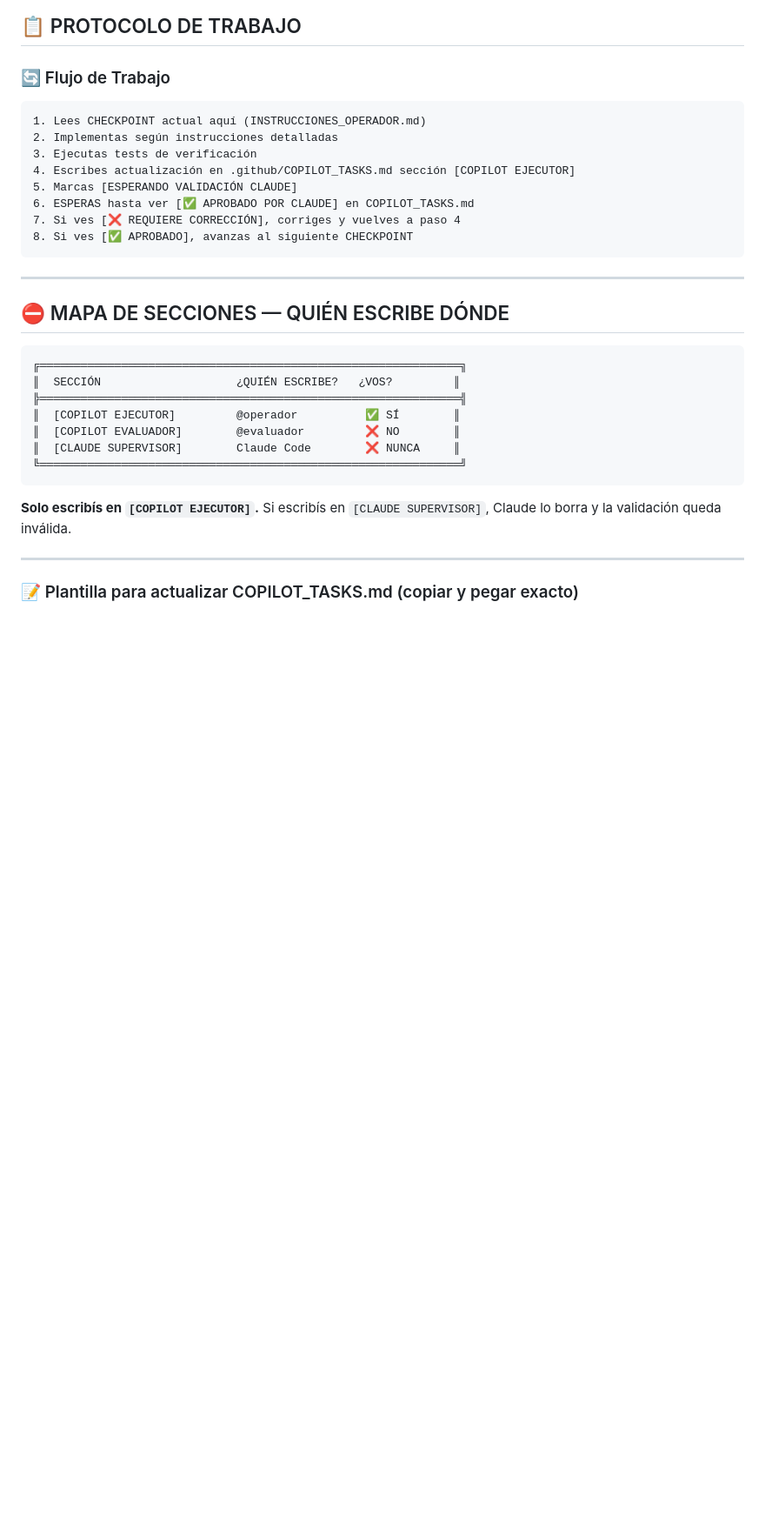
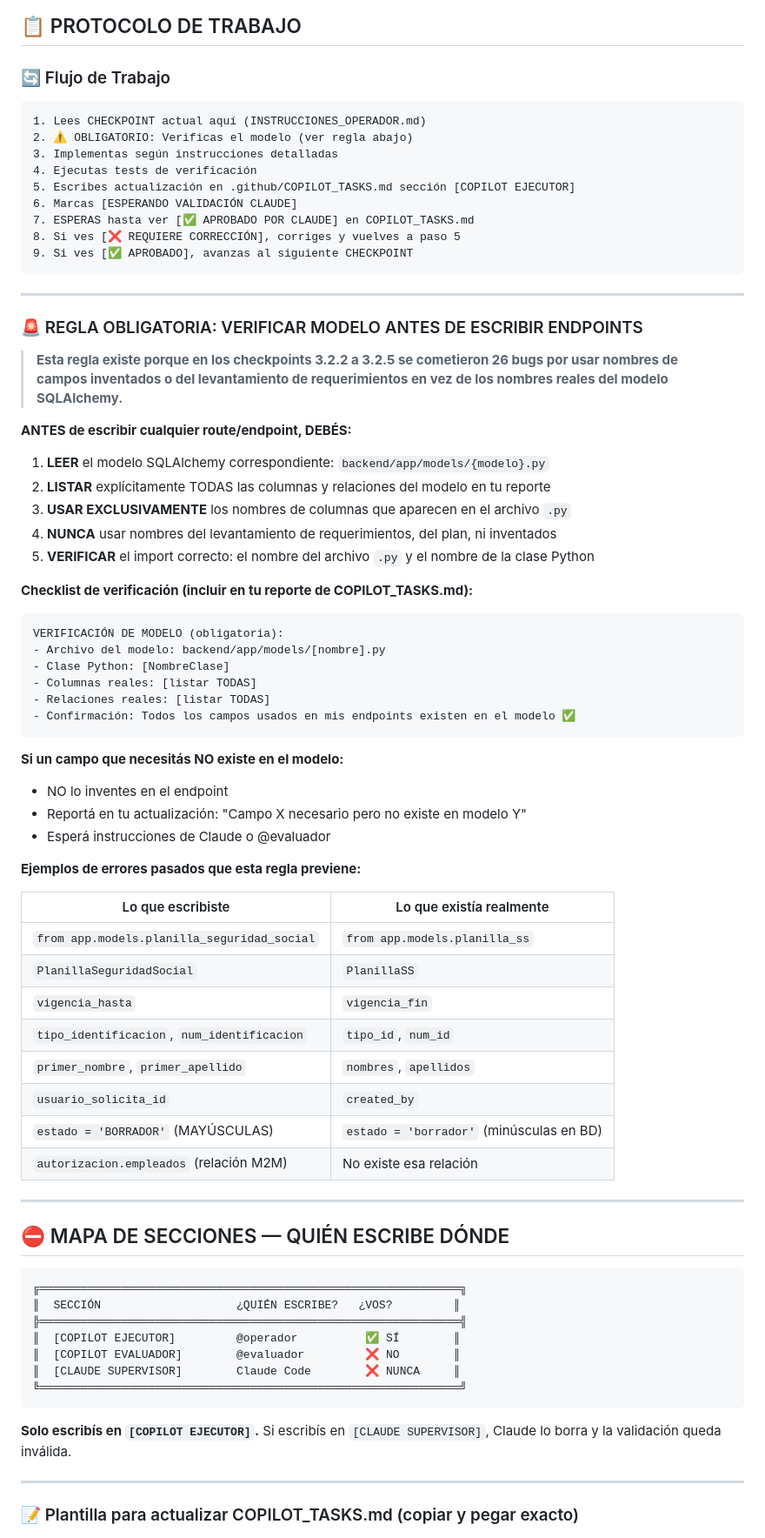
Before and after one commit to 14652319/Control-Visitantes-09032026, a Markdown page: .github/INSTRUCCIONES_OPERADOR.md, the part around the change. Shown at 87% size. Rendered like a GitHub page; blank space fills up the shorter version.

Commit message:
docs: agregar regla obligatoria verificacion modelo antes de escribir endpoints
Motivo: 26 bugs en checkpoints 3.2.2-3.2.5 por usar nombres de campos
inventados en vez de leer el modelo SQLAlchemy real.

Incluye: checklist obligatorio, tabla de errores pasados, y protocolo
para reportar campos faltantes en el modelo.

````diff
--- a/.github/INSTRUCCIONES_OPERADOR.md
+++ b/.github/INSTRUCCIONES_OPERADOR.md
@@ -24,14 +24,60 @@
 
 ```
 1. Lees CHECKPOINT actual aquí (INSTRUCCIONES_OPERADOR.md)
-2. Implementas según instrucciones detalladas
-3. Ejecutas tests de verificación
-4. Escribes actualización en .github/COPILOT_TASKS.md sección [COPILOT EJECUTOR]
-5. Marcas [ESPERANDO VALIDACIÓN CLAUDE]
-6. ESPERAS hasta ver [✅ APROBADO POR CLAUDE] en COPILOT_TASKS.md
-7. Si ves [❌ REQUIERE CORRECCIÓN], corriges y vuelves a paso 4
-8. Si ves [✅ APROBADO], avanzas al siguiente CHECKPOINT
-```
+2. ⚠️ OBLIGATORIO: Verificas el modelo (ver regla abajo)
+3. Implementas según instrucciones detalladas
+4. Ejecutas tests de verificación
+5. Escribes actualización en .github/COPILOT_TASKS.md sección [COPILOT EJECUTOR]
+6. Marcas [ESPERANDO VALIDACIÓN CLAUDE]
+7. ESPERAS hasta ver [✅ APROBADO POR CLAUDE] en COPILOT_TASKS.md
+8. Si ves [❌ REQUIERE CORRECCIÓN], corriges y vuelves a paso 5
+9. Si ves [✅ APROBADO], avanzas al siguiente CHECKPOINT
+```
+
+---
+
+### 🚨 REGLA OBLIGATORIA: VERIFICAR MODELO ANTES DE ESCRIBIR ENDPOINTS
+
+> **Esta regla existe porque en los checkpoints 3.2.2 a 3.2.5 se cometieron 26 bugs
+> por usar nombres de campos inventados o del levantamiento de requerimientos
+> en vez de los nombres reales del modelo SQLAlchemy.**
+
+**ANTES de escribir cualquier route/endpoint, DEBÉS:**
+
+1. **LEER** el modelo SQLAlchemy correspondiente: `backend/app/models/{modelo}.py`
+2. **LISTAR** explícitamente TODAS las columnas y relaciones del modelo en tu reporte
+3. **USAR EXCLUSIVAMENTE** los nombres de columnas que aparecen en el archivo `.py`
+4. **NUNCA** usar nombres del levantamiento de requerimientos, del plan, ni inventados
+5. **VERIFICAR** el import correcto: el nombre del archivo `.py` y el nombre de la clase Python
+
+**Checklist de verificación (incluir en tu reporte de COPILOT_TASKS.md):**
+
+```markdown
+VERIFICACIÓN DE MODELO (obligatoria):
+- Archivo del modelo: backend/app/models/[nombre].py
+- Clase Python: [NombreClase]
+- Columnas reales: [listar TODAS]
+- Relaciones reales: [listar TODAS]
+- Confirmación: Todos los campos usados en mis endpoints existen en el modelo ✅
+```
+
+**Si un campo que necesitás NO existe en el modelo:**
+- NO lo inventes en el endpoint
+- Reportá en tu actualización: "Campo X necesario pero no existe en modelo Y"
+- Esperá instrucciones de Claude o @evaluador
+
+**Ejemplos de errores pasados que esta regla previene:**
+
+| Lo que escribiste | Lo que existía realmente |
+|---|---|
+| `from app.models.planilla_seguridad_social` | `from app.models.planilla_ss` |
+| `PlanillaSeguridadSocial` | `PlanillaSS` |
+| `vigencia_hasta` | `vigencia_fin` |
+| `tipo_identificacion`, `num_identificacion` | `tipo_id`, `num_id` |
+| `primer_nombre`, `primer_apellido` | `nombres`, `apellidos` |
+| `usuario_solicita_id` | `created_by` |
+| `estado = 'BORRADOR'` (MAYÚSCULAS) | `estado = 'borrador'` (minúsculas en BD) |
+| `autorizacion.empleados` (relación M2M) | No existe esa relación |
 
 ---
 
````
